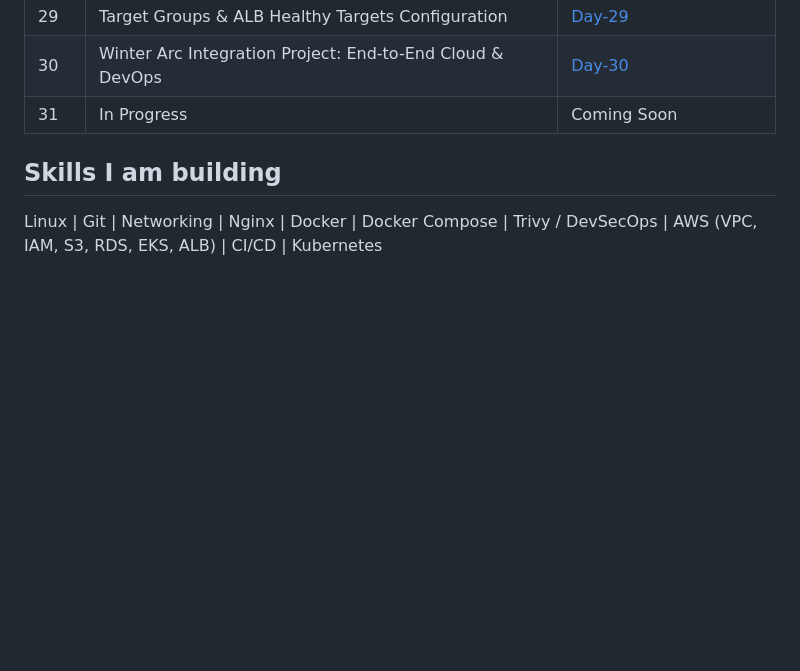
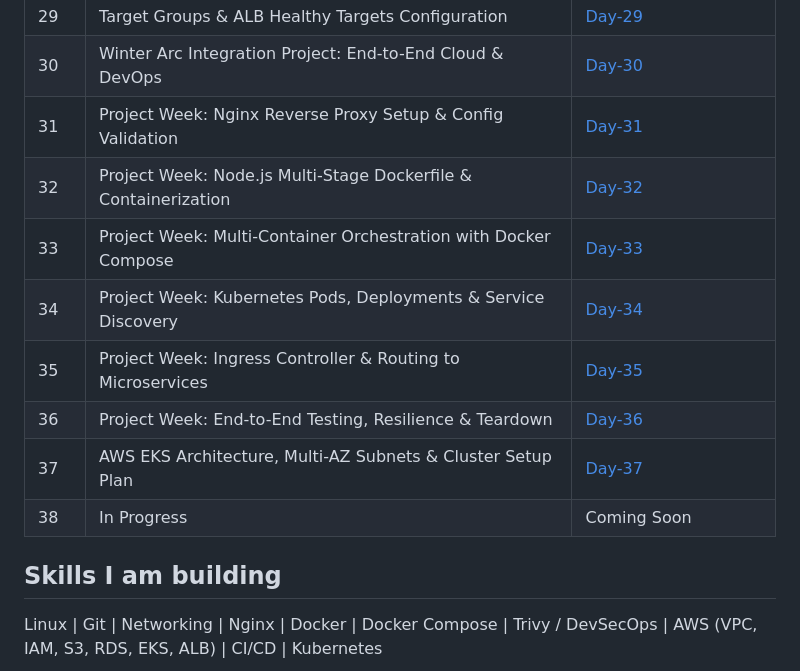
Before and after one commit to misbabanu64/90-Days-DevOps-Challenge, a Markdown page: README.md, the part around the change. Rendered like a GitHub page; blank space fills up the shorter version.

Commit message:
Update project week entries in README

```diff
--- a/README.md
+++ b/README.md
@@ -38,7 +38,14 @@ My hands-on DevOps learning journey: Linux, Git, Networking, Nginx, Docker, Dock
 | 28 | Amazon EKS Cluster Creation & Management | [Day-28](./Day-28-EKS) |
 | 29 | Target Groups & ALB Healthy Targets Configuration | [Day-29](./Day-29) |
 | 30 | Winter Arc Integration Project: End-to-End Cloud & DevOps | [Day-30](./Day-30/winter-arc-integration-project) |
-| 31 | In Progress | Coming Soon |
+| 31 | Project Week: Nginx Reverse Proxy Setup & Config Validation | [Day-31](./Day-31) |
+| 32 | Project Week: Node.js Multi-Stage Dockerfile & Containerization | [Day-32](./Day-32) |
+| 33 | Project Week: Multi-Container Orchestration with Docker Compose | [Day-33](./Day-33) |
+| 34 | Project Week: Kubernetes Pods, Deployments & Service Discovery | [Day-34](./Day-34) |
+| 35 | Project Week: Ingress Controller & Routing to Microservices | [Day-35](./Day-35) |
+| 36 | Project Week: End-to-End Testing, Resilience & Teardown | [Day-36](./Day-36) |
+| 37 | AWS EKS Architecture, Multi-AZ Subnets & Cluster Setup Plan | [Day-37](./Day-37) |
+| 38 | In Progress | Coming Soon |
 
 ## Skills I am building
 
```
